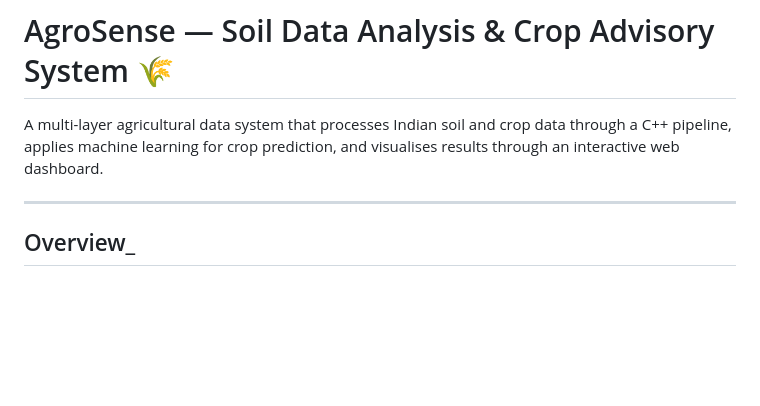
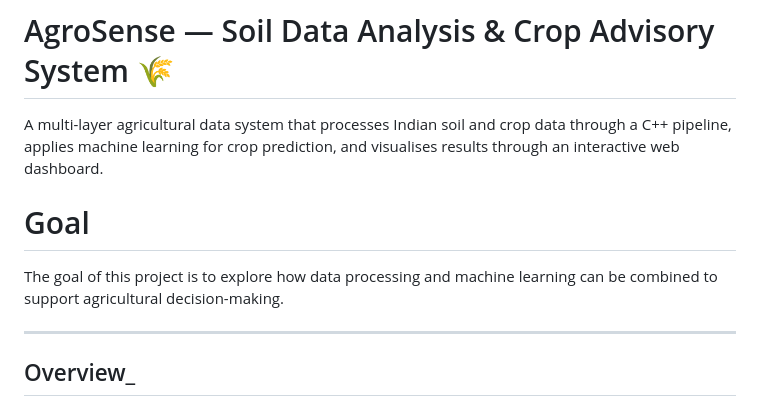
Before and after one commit to Nikhitha1710/AgroSense, a Markdown page: README.md, the part around the change. Rendered like a GitHub page; blank space fills up the shorter version.

Commit message:
Update README with project goal section
Added project goal to README for clarity.

```diff
--- a/README.md
+++ b/README.md
@@ -1,6 +1,10 @@
 # AgroSense — Soil Data Analysis & Crop Advisory System 🌾
 
 A multi-layer agricultural data system that processes Indian soil and crop data through a C++ pipeline, applies machine learning for crop prediction, and visualises results through an interactive web dashboard.
+
+# Goal
+
+The goal of this project is to explore how data processing and machine learning can be combined to support agricultural decision-making.
 
 ---
 
```
